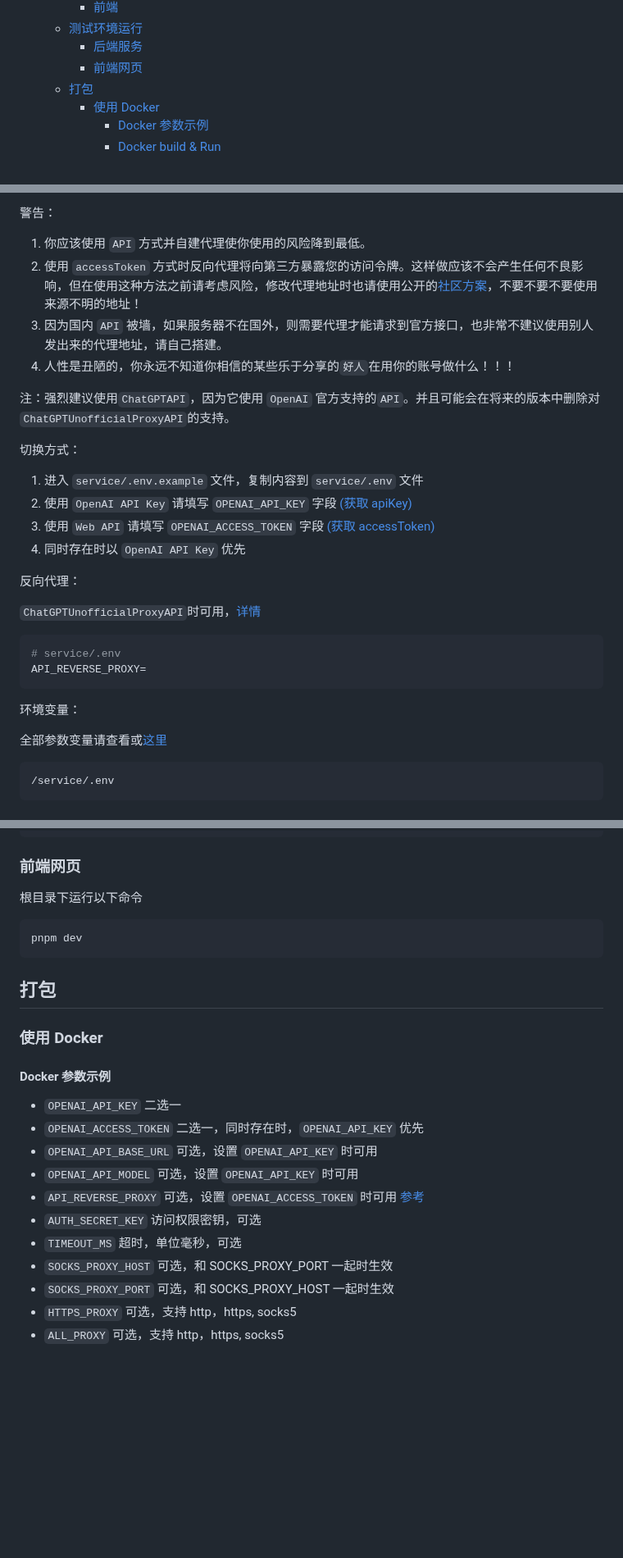
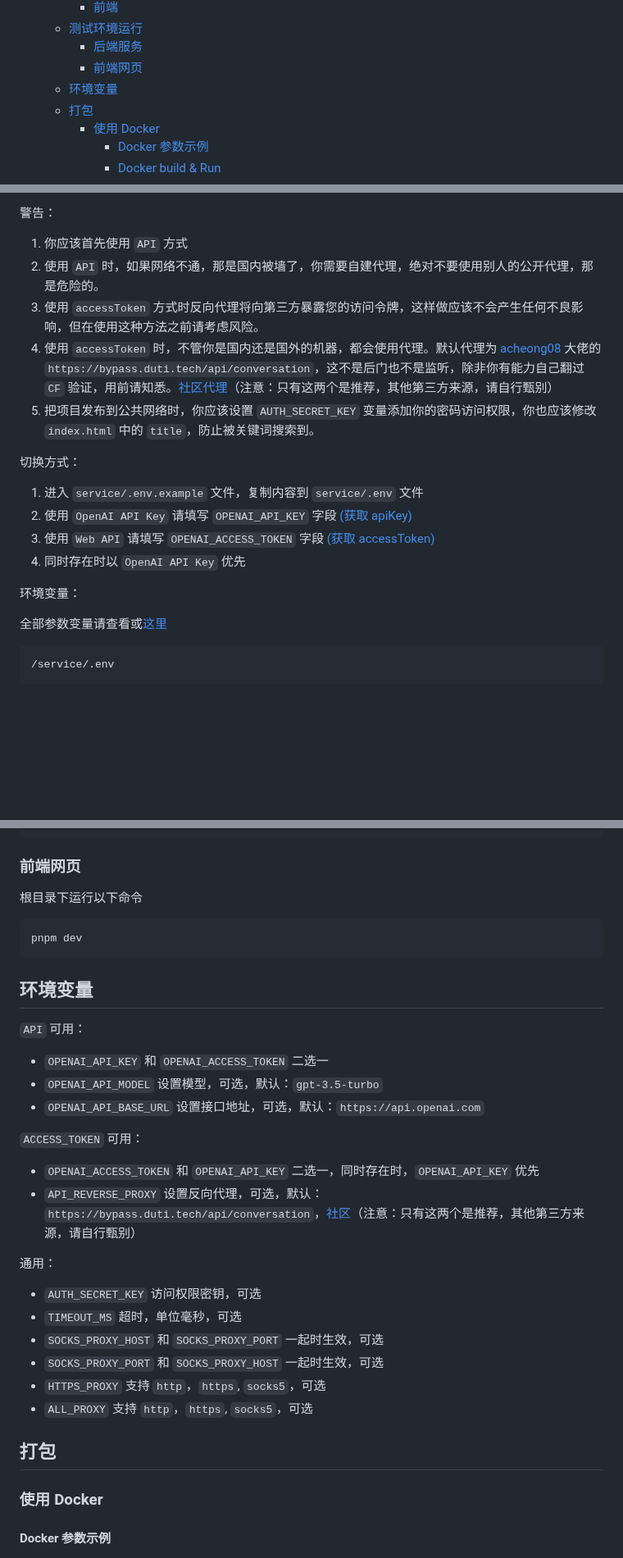
Before and after one commit to Chanzhaoyu/chatgpt-web, a Markdown page: README.md, 3 parts joined by grey strips. Shown at 82% size. GitHub-like rendering; blank space fills up the shorter version.

Commit message:
chore: docs change

````diff
--- a/README.md
+++ b/README.md
@@ -24,6 +24,7 @@
 	- [测试环境运行](#测试环境运行)
 		- [后端服务](#后端服务)
 		- [前端网页](#前端网页)
+	- [环境变量](#环境变量)
 	- [打包](#打包)
 		- [使用 Docker](#使用-docker)
 			- [Docker 参数示例](#docker-参数示例)
@@ -52,12 +53,11 @@
 2. `ChatGPTUnofficialProxyAPI` 使用非官方代理服务器访问 `ChatGPT` 的后端`API`，绕过`Cloudflare`（使用真实的的`ChatGPT`，非常轻量级，但依赖于第三方服务器，并且有速率限制）
 
 警告：
-1. 你应该使用 `API` 方式并自建代理使你使用的风险降到最低。
-2. 使用 `accessToken` 方式时反向代理将向第三方暴露您的访问令牌。这样做应该不会产生任何不良影响，但在使用这种方法之前请考虑风险，修改代理地址时也请使用公开的[社区方案](https://github.com/transitive-bullshit/chatgpt-api#reverse-proxy)，不要不要不要使用来源不明的地址！
-2. 因为国内 `API` 被墙，如果服务器不在国外，则需要代理才能请求到官方接口，也非常不建议使用别人发出来的代理地址，请自己搭建。
-3. 人性是丑陋的，你永远不知道你相信的某些乐于分享的`好人`在用你的账号做什么！！！
-
-注：强烈建议使用`ChatGPTAPI`，因为它使用 `OpenAI` 官方支持的`API`。并且可能会在将来的版本中删除对`ChatGPTUnofficialProxyAPI`的支持。
+1. 你应该首先使用 `API` 方式
+2. 使用 `API` 时，如果网络不通，那是国内被墙了，你需要自建代理，绝对不要使用别人的公开代理，那是危险的。
+3. 使用 `accessToken` 方式时反向代理将向第三方暴露您的访问令牌，这样做应该不会产生任何不良影响，但在使用这种方法之前请考虑风险。
+4. 使用 `accessToken` 时，不管你是国内还是国外的机器，都会使用代理。默认代理为 [acheong08](https://github.com/acheong08) 大佬的 `https://bypass.duti.tech/api/conversation`，这不是后门也不是监听，除非你有能力自己翻过 `CF` 验证，用前请知悉。[社区代理](https://github.com/transitive-bullshit/chatgpt-api#reverse-proxy)（注意：只有这两个是推荐，其他第三方来源，请自行甄别）
+5. 把项目发布到公共网络时，你应该设置 `AUTH_SECRET_KEY` 变量添加你的密码访问权限，你也应该修改 `index.html` 中的 `title`，防止被关键词搜索到。
 
 切换方式：
 1. 进入 `service/.env.example` 文件，复制内容到 `service/.env` 文件
@@ -65,14 +65,5 @@
 3. 使用 `Web API` 请填写 `OPENAI_ACCESS_TOKEN` 字段 [(获取 accessToken)](https://chat.openai.com/api/auth/session)
 4. 同时存在时以 `OpenAI API Key` 优先
 
-反向代理：
-
-`ChatGPTUnofficialProxyAPI`时可用，[详情](https://github.com/transitive-bullshit/chatgpt-api#reverse-proxy)
-
-```shell
-# service/.env
-API_REVERSE_PROXY=
-```
-
 环境变量：
 
@@ -163,23 +154,33 @@ pnpm start
 pnpm dev
 ```
 
+## 环境变量
+
+`API` 可用：
+
+- `OPENAI_API_KEY` 和 `OPENAI_ACCESS_TOKEN` 二选一
+- `OPENAI_API_MODEL`  设置模型，可选，默认：`gpt-3.5-turbo`
+- `OPENAI_API_BASE_URL` 设置接口地址，可选，默认：`https://api.openai.com`
+
+`ACCESS_TOKEN` 可用：
+
+- `OPENAI_ACCESS_TOKEN`  和 `OPENAI_API_KEY` 二选一，同时存在时，`OPENAI_API_KEY` 优先
+- `API_REVERSE_PROXY` 设置反向代理，可选，默认：`https://bypass.duti.tech/api/conversation`，[社区](https://github.com/transitive-bullshit/chatgpt-api#reverse-proxy)（注意：只有这两个是推荐，其他第三方来源，请自行甄别）
+
+通用：
+
+- `AUTH_SECRET_KEY` 访问权限密钥，可选
+- `TIMEOUT_MS` 超时，单位毫秒，可选
+- `SOCKS_PROXY_HOST` 和 `SOCKS_PROXY_PORT` 一起时生效，可选
+- `SOCKS_PROXY_PORT` 和 `SOCKS_PROXY_HOST` 一起时生效，可选
+- `HTTPS_PROXY` 支持 `http`，`https`, `socks5`，可选
+- `ALL_PROXY` 支持 `http`，`https`, `socks5`，可选
+
 ## 打包
 
 ### 使用 Docker
 
 #### Docker 参数示例
-
-- `OPENAI_API_KEY` 二选一
-- `OPENAI_ACCESS_TOKEN`  二选一，同时存在时，`OPENAI_API_KEY` 优先
-- `OPENAI_API_BASE_URL`  可选，设置 `OPENAI_API_KEY` 时可用
-- `OPENAI_API_MODEL`  可选，设置 `OPENAI_API_KEY` 时可用
-- `API_REVERSE_PROXY` 可选，设置 `OPENAI_ACCESS_TOKEN` 时可用 [参考](#介绍)
-- `AUTH_SECRET_KEY` 访问权限密钥，可选
-- `TIMEOUT_MS` 超时，单位毫秒，可选
-- `SOCKS_PROXY_HOST` 可选，和 SOCKS_PROXY_PORT 一起时生效
-- `SOCKS_PROXY_PORT` 可选，和 SOCKS_PROXY_HOST 一起时生效
-- `HTTPS_PROXY` 可选，支持 http，https, socks5
-- `ALL_PROXY` 可选，支持 http，https, socks5
 
 ![docker](./docs/docker.png)
 
````
Also changed, not shown: other parts of README.md (+1 -1 lines).
